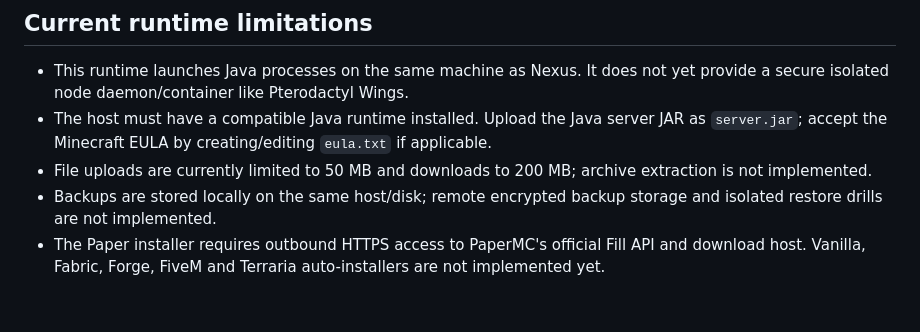
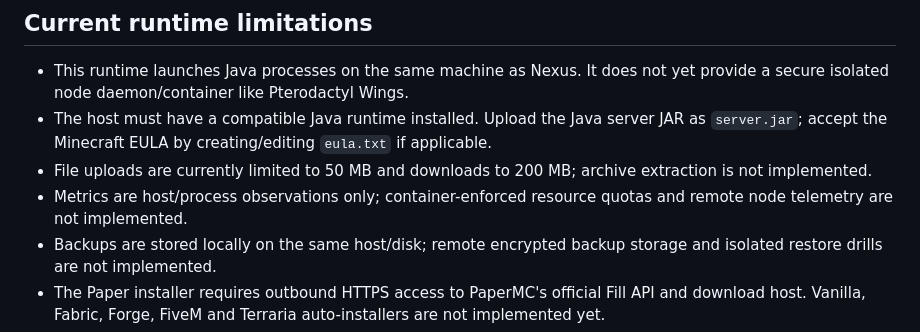
Before and after one commit to lponpz/Nexus-Panel, a Markdown page: README.md, the part around the change. Drawn GitHub-style; blank space fills up the shorter version.

Commit message:
docs: document live host and process telemetry

```diff
--- a/README.md
+++ b/README.md
@@ -39,6 +39,7 @@ Open the installer/dashboard URL printed by the launcher. If it does not open au
 - This runtime launches Java processes on the same machine as Nexus. It does not yet provide a secure isolated node daemon/container like Pterodactyl Wings.
 - The host must have a compatible Java runtime installed. Upload the Java server JAR as `server.jar`; accept the Minecraft EULA by creating/editing `eula.txt` if applicable.
 - File uploads are currently limited to 50 MB and downloads to 200 MB; archive extraction is not implemented.
+- Metrics are host/process observations only; container-enforced resource quotas and remote node telemetry are not implemented.
 - Backups are stored locally on the same host/disk; remote encrypted backup storage and isolated restore drills are not implemented.
 - The Paper installer requires outbound HTTPS access to PaperMC's official Fill API and download host. Vanilla, Fabric, Forge, FiveM and Terraria auto-installers are not implemented yet.
 - FiveM/Terraria-specific runtimes, automatic game installers, allocations/ports, resource telemetry, crash recovery, scheduled tasks, backups/restores, SFTP, users/roles, and live Pterodactyl/Pelican/AMP API adapters are not implemented.
```
